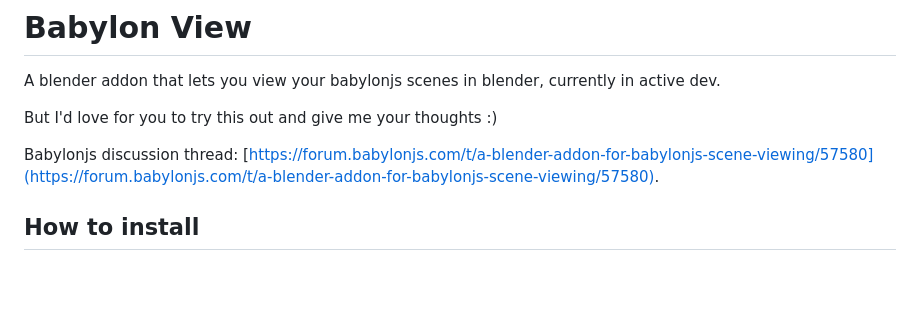
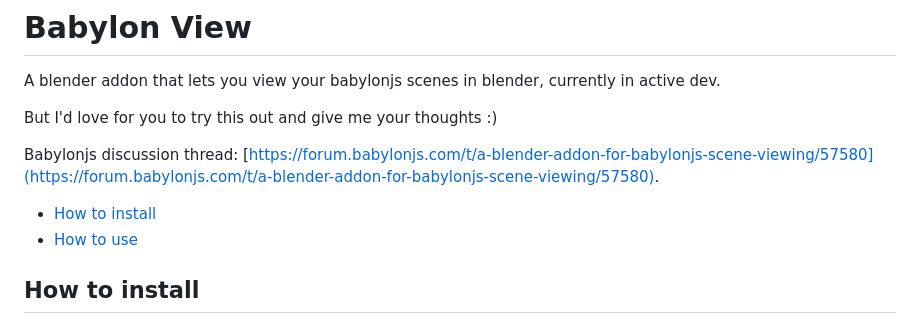
Before and after one commit to Heaust-ops/babylonview, a Markdown page: README.md, the part around the change. Rendered like a GitHub page; blank space fills up the shorter version.

```diff
--- a/README.md
+++ b/README.md
@@ -5,6 +5,9 @@ A blender addon that lets you view your babylonjs scenes in blender, currently i
 But I'd love for you to try this out and give me your thoughts :)
 
 Babylonjs discussion thread: [https://forum.babylonjs.com/t/a-blender-addon-for-babylonjs-scene-viewing/57580](https://forum.babylonjs.com/t/a-blender-addon-for-babylonjs-scene-viewing/57580).
+
+- [How to install](#how-to-install)
+- [How to use](#how-to-use)
 
 ## How to install
 
```
